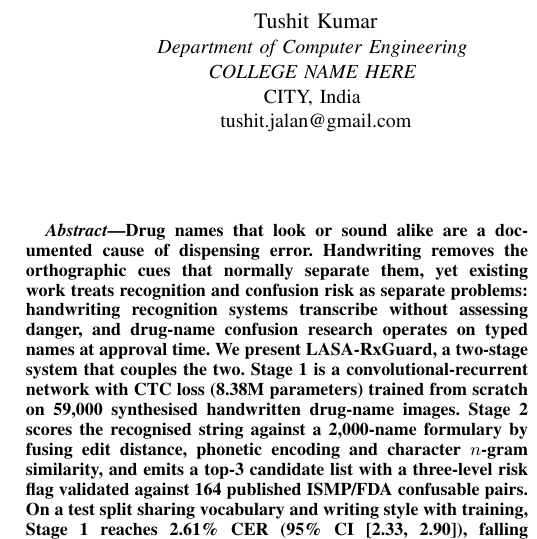
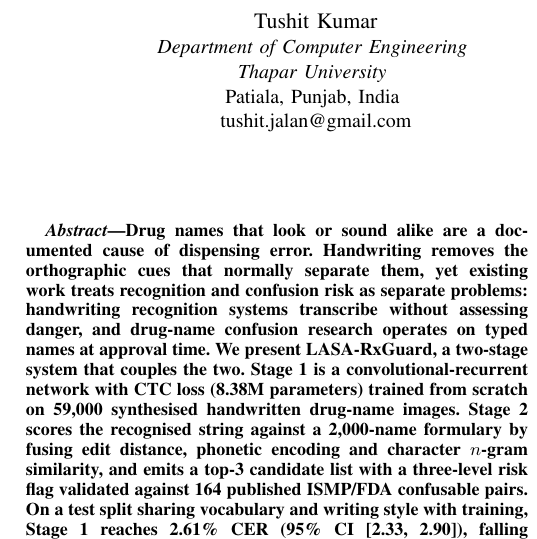
Before and after one commit to TushKum/lasa-rx-guard, a LaTeX paper (paper/main.tex): part of one column of page 1 of 6, cut so that both start at the same text. Compiled offline with pdfLaTeX.

Commit message:
paper: set affiliation to Thapar University, Patiala
Only Bhavik's email remains unfilled.

Co-Authored-By: Claude Opus 5 <noreply@anthropic.com>

```diff
--- a/paper/main.tex
+++ b/paper/main.tex
@@ -17,14 +17,14 @@
 \author{
 \IEEEauthorblockN{Tushit Kumar}
 \IEEEauthorblockA{\textit{Department of Computer Engineering} \\
-\textit{COLLEGE NAME HERE} \\
-CITY, India \\
+\textit{Thapar University} \\
+Patiala, Punjab, India \\
 tushit.jalan@gmail.com}
 \and
 \IEEEauthorblockN{Bhavik Gaba}
 \IEEEauthorblockA{\textit{Department of Computer Engineering} \\
-\textit{COLLEGE NAME HERE} \\
-CITY, India \\
+\textit{Thapar University} \\
+Patiala, Punjab, India \\
 EMAIL HERE}
 }
 
```
Also changed, not shown: paper/main.pdf, 1 other file.
